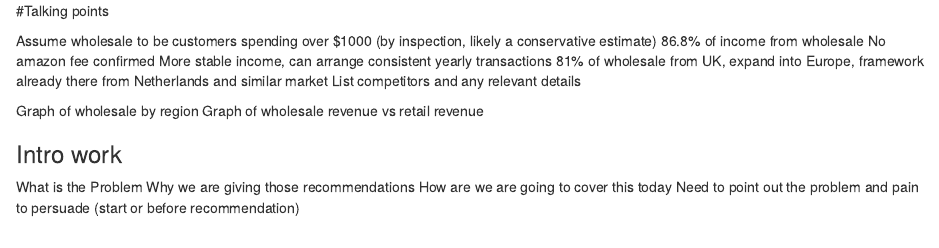
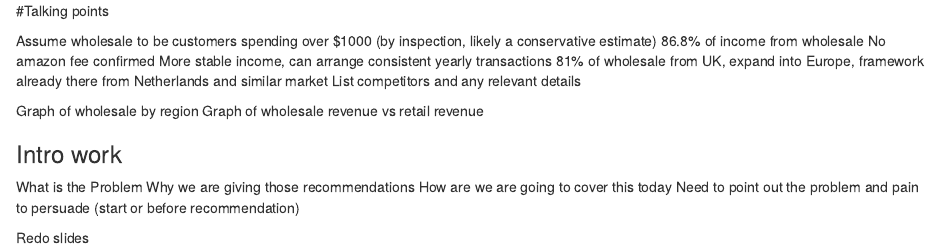
Before and after one commit to dzpiers/Module_1_Case_Study, an R Markdown document (Talking Points.Rmd): the page in a window 1100 px wide, from its top. Rendered offline with R 4.5, knitr and Pandoc, with nearby package versions.

Commit message:
dont ask plz

```diff
--- a/Talking Points.Rmd
+++ b/Talking Points.Rmd
@@ -15,3 +15,5 @@ What is the Problem
 Why we are giving those recommendations
 How are we are going to cover this today
 Need to point out the problem and pain to persuade (start or before recommendation)
+
+Redo slides
```
